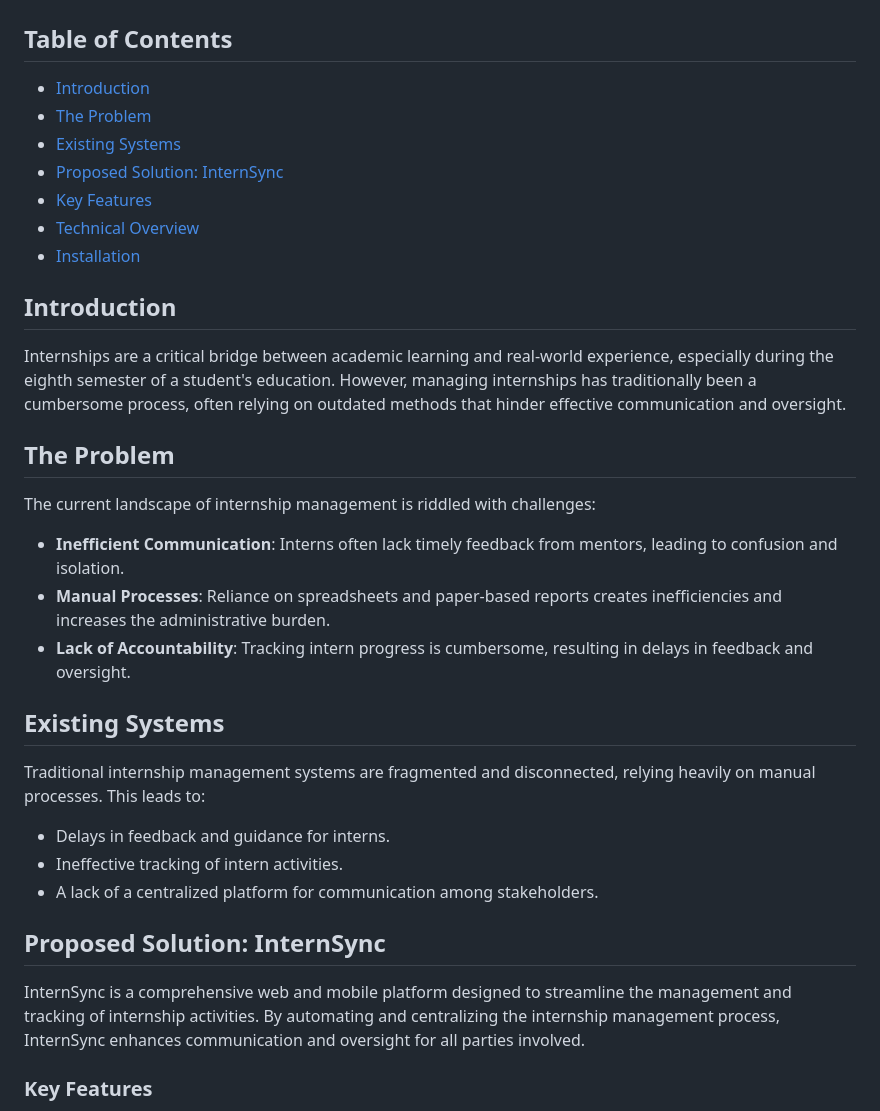
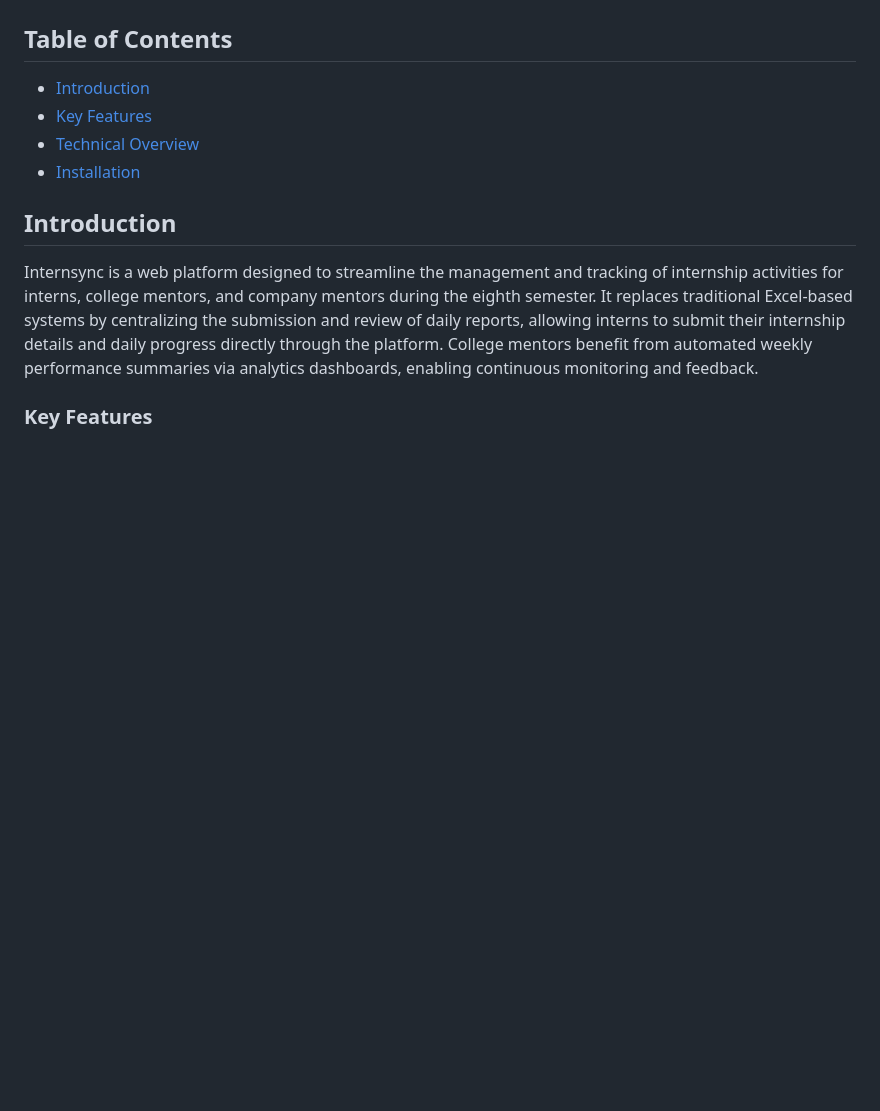
Before and after one commit to IMAGiNE445/Blog-Post2, a Markdown page: README.md, the part around one of its changes. Rendered like a GitHub page; blank space fills up the shorter version.

```diff
--- a/README.md
+++ b/README.md
@@ -3,30 +3,13 @@
 
 ## Table of Contents
 - [Introduction](#introduction)
-- [The Problem](#the-problem)
-- [Existing Systems](#existing-systems)
-- [Proposed Solution: InternSync](#proposed-solution-internsync)
 - [Key Features](#key-features)
 - [Technical Overview](#technical-overview)
 - [Installation](#installation)
 
 ## Introduction
-Internships are a critical bridge between academic learning and real-world experience, especially during the eighth semester of a student's education. However, managing internships has traditionally been a cumbersome process, often relying on outdated methods that hinder effective communication and oversight.
-
-## The Problem
-The current landscape of internship management is riddled with challenges:
-- **Inefficient Communication**: Interns often lack timely feedback from mentors, leading to confusion and isolation.
-- **Manual Processes**: Reliance on spreadsheets and paper-based reports creates inefficiencies and increases the administrative burden.
-- **Lack of Accountability**: Tracking intern progress is cumbersome, resulting in delays in feedback and oversight.
-
-## Existing Systems
-Traditional internship management systems are fragmented and disconnected, relying heavily on manual processes. This leads to:
-- Delays in feedback and guidance for interns.
-- Ineffective tracking of intern activities.
-- A lack of a centralized platform for communication among stakeholders.
-
-## Proposed Solution: InternSync
-InternSync is a comprehensive web and mobile platform designed to streamline the management and tracking of internship activities. By automating and centralizing the internship management process, InternSync enhances communication and oversight for all parties involved.
+Internsync is a web platform designed to streamline the management and tracking of internship activities for interns, college mentors, and company mentors during the eighth
+semester. It replaces traditional Excel-based systems by centralizing the submission and review of daily reports, allowing interns to submit their internship details and daily progress directly through the platform. College mentors benefit from automated weekly performance summaries via analytics dashboards, enabling continuous monitoring and feedback.
 
 ### Key Features
 - **Centralized Management**: Automates daily report submission process and provides analytics dashboards for performance monitoring.
```
Also changed, not shown: other parts of README.md (+25 -30 lines).
